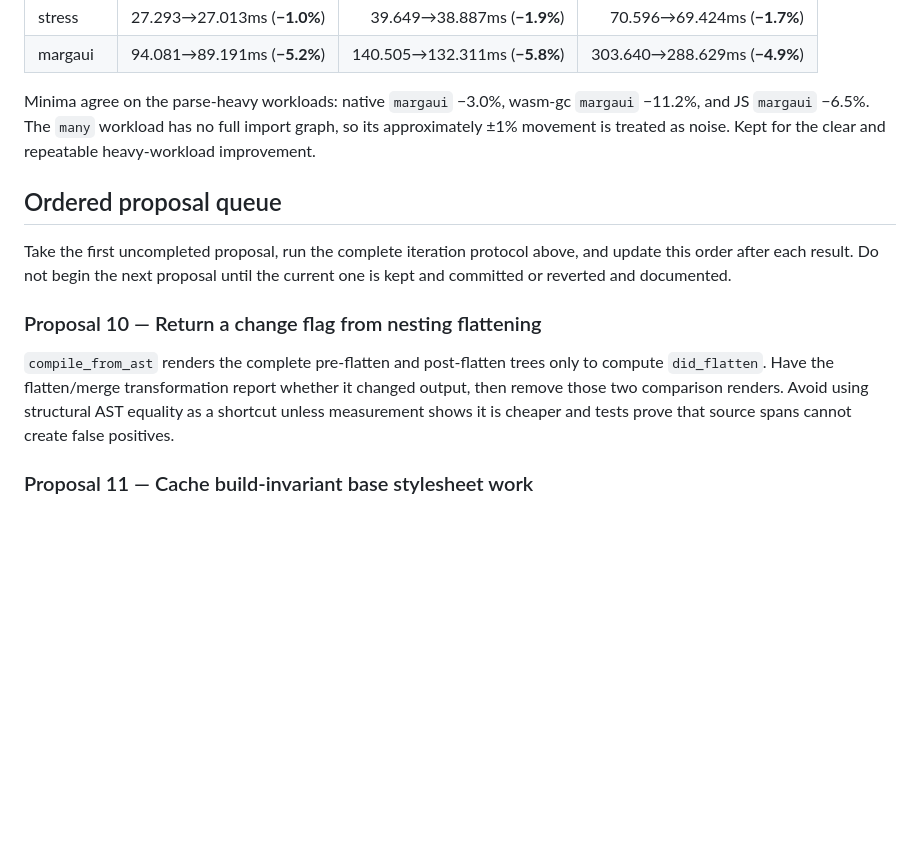
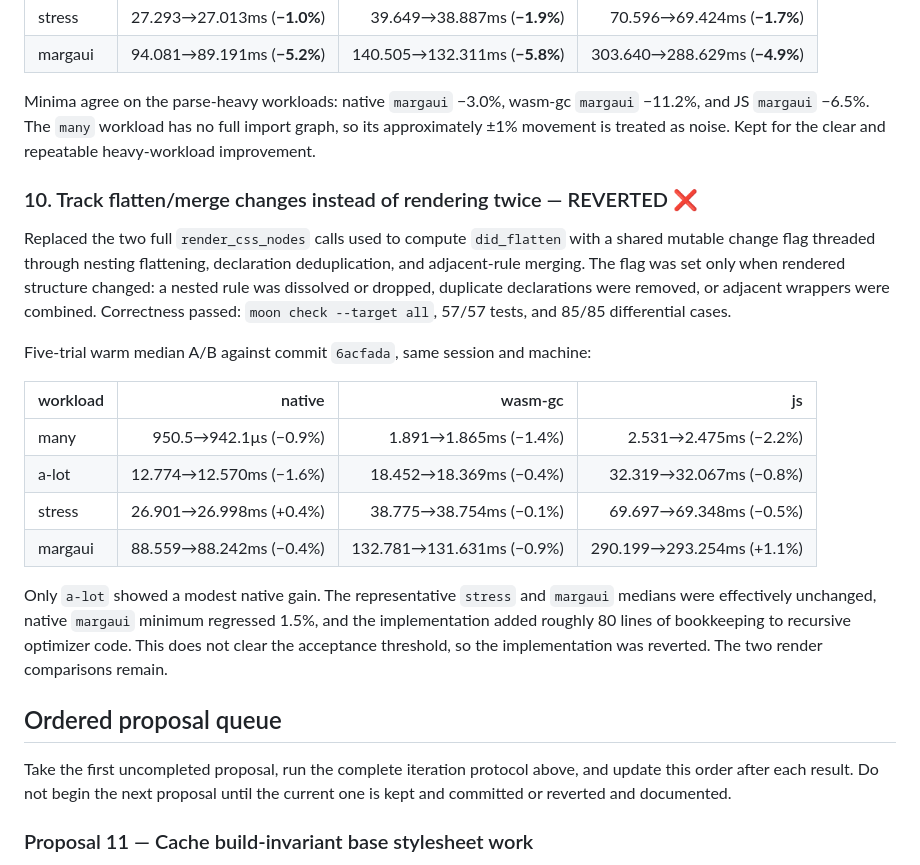
Before and after one commit to marianoguerra/tailwindcss-moonbit, a Markdown page: benchmarks/OPTIMIZATIONS.md, the part around the change. Rendered like a GitHub page; blank space fills up the shorter version.

Commit message:
bench: record rejected flatten change tracking (opt 10)

```diff
--- a/benchmarks/OPTIMIZATIONS.md
+++ b/benchmarks/OPTIMIZATIONS.md
@@ -356,19 +356,35 @@ Minima agree on the parse-heavy workloads: native `margaui` −3.0%, wasm-gc
 graph, so its approximately ±1% movement is treated as noise. Kept for the clear
 and repeatable heavy-workload improvement.
 
+### 10. Track flatten/merge changes instead of rendering twice — REVERTED ❌
+
+Replaced the two full `render_css_nodes` calls used to compute `did_flatten` with
+a shared mutable change flag threaded through nesting flattening, declaration
+deduplication, and adjacent-rule merging. The flag was set only when rendered
+structure changed: a nested rule was dissolved or dropped, duplicate declarations
+were removed, or adjacent wrappers were combined. Correctness passed:
+`moon check --target all`, 57/57 tests, and 85/85 differential cases.
+
+Five-trial warm median A/B against commit `6acfada`, same session and machine:
+
+| workload | native | wasm-gc | js |
+|---|--:|--:|--:|
+| many | 950.5→942.1µs (−0.9%) | 1.891→1.865ms (−1.4%) | 2.531→2.475ms (−2.2%) |
+| a-lot | 12.774→12.570ms (−1.6%) | 18.452→18.369ms (−0.4%) | 32.319→32.067ms (−0.8%) |
+| stress | 26.901→26.998ms (+0.4%) | 38.775→38.754ms (−0.1%) | 69.697→69.348ms (−0.5%) |
+| margaui | 88.559→88.242ms (−0.4%) | 132.781→131.631ms (−0.9%) | 290.199→293.254ms (+1.1%) |
+
+Only `a-lot` showed a modest native gain. The representative `stress` and
+`margaui` medians were effectively unchanged, native `margaui` minimum regressed
+1.5%, and the implementation added roughly 80 lines of bookkeeping to recursive
+optimizer code. This does not clear the acceptance threshold, so the implementation
+was reverted. The two render comparisons remain.
+
 ## Ordered proposal queue
 
 Take the first uncompleted proposal, run the complete iteration protocol above,
 and update this order after each result. Do not begin the next proposal until the
 current one is kept and committed or reverted and documented.
-
-### Proposal 10 — Return a change flag from nesting flattening
-
-`compile_from_ast` renders the complete pre-flatten and post-flatten trees only to
-compute `did_flatten`. Have the flatten/merge transformation report whether it
-changed output, then remove those two comparison renders. Avoid using structural
-AST equality as a shortcut unless measurement shows it is cheaper and tests prove
-that source spans cannot create false positives.
 
 ### Proposal 11 — Cache build-invariant base stylesheet work
 
```
